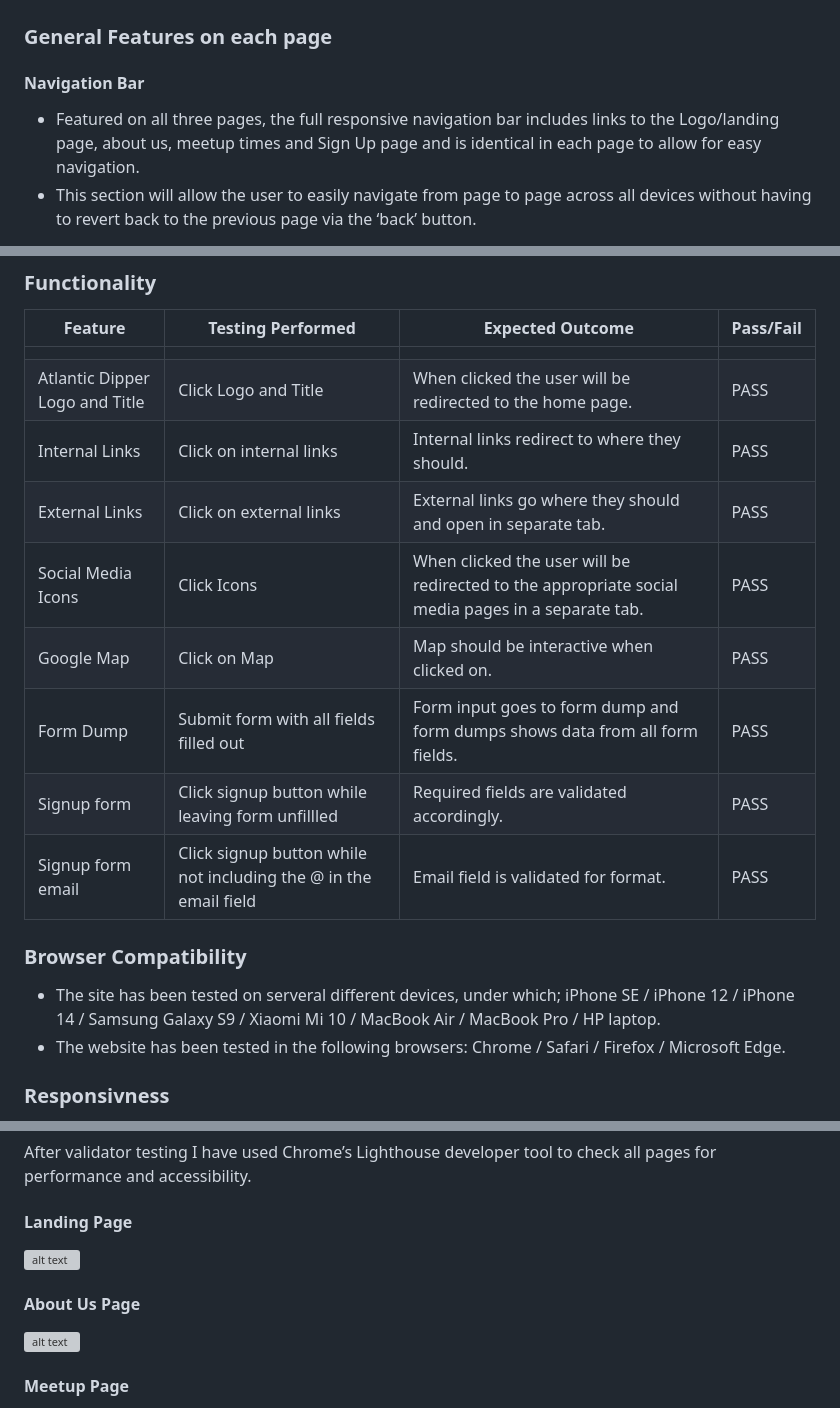
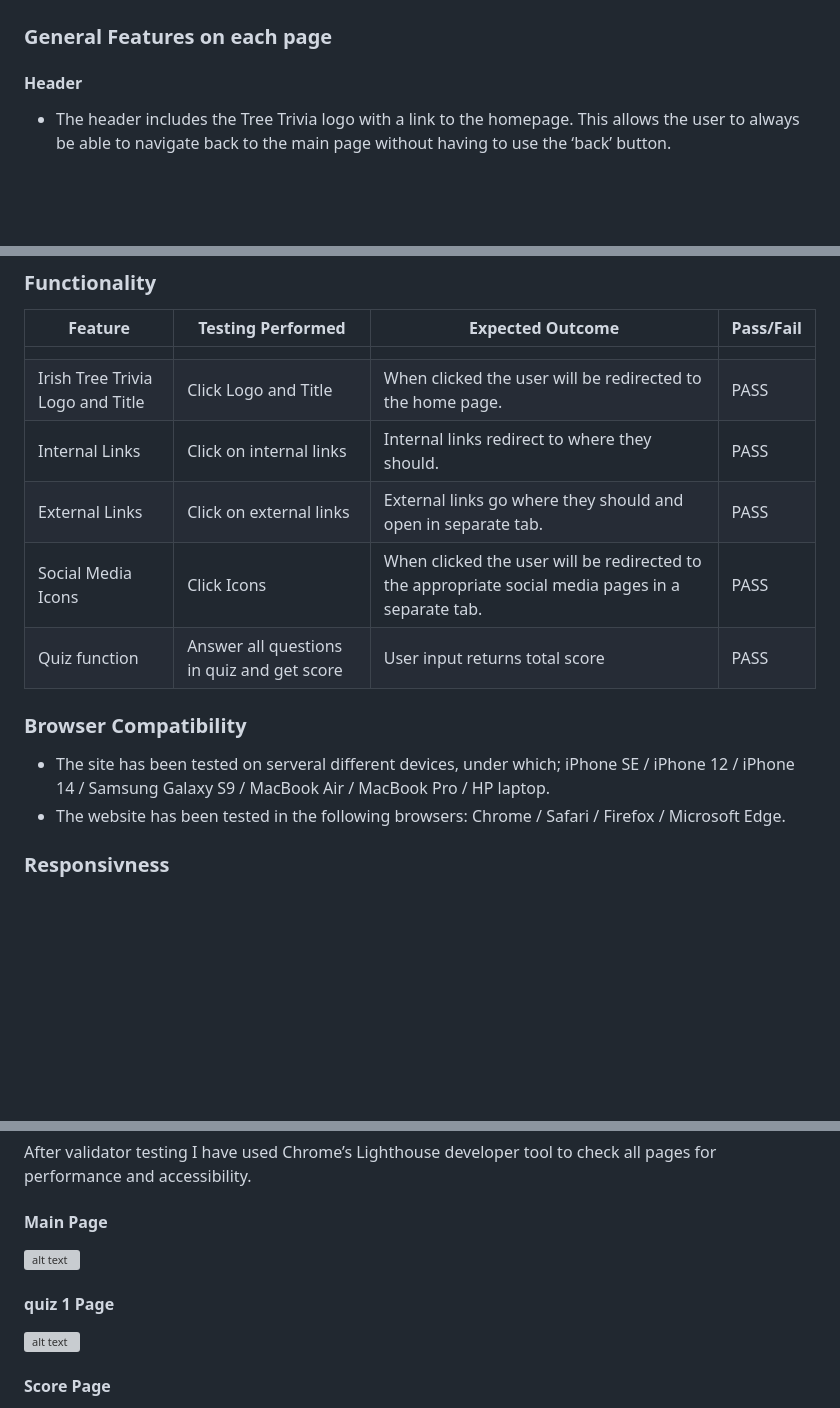
Before and after one commit to LemmenAid/Irish-tree-trivia, a Markdown page: README.md, 3 parts joined by grey strips. GitHub-like rendering; blank space fills up the shorter version; grey boxes are pictures that could not be loaded.

```diff
--- a/README.md
+++ b/README.md
@@ -146,8 +137,7 @@ For the background of the website a free image was used to make a pattern:
 
 ### General Features on each page
 
-#### Navigation Bar
+#### Header
 
-* Featured on all three pages, the full responsive navigation bar includes links to the Logo/landing page, about us, meetup times and Sign Up page and is identical in each page to allow for easy navigation.
-* This section will allow the user to easily navigate from page to page across all devices without having to revert back to the previous page via the ‘back’ button.
+* The header includes the Tree Trivia logo with a link to the homepage. This allows the user to always be able to navigate back to the main page without having to use the ‘back’ button.
 
@@ -240,18 +209,15 @@ The website has been tested by myself and several of my friends for accessibilit
 | Feature | Testing Performed | Expected Outcome | Pass/Fail |
 | --- | --- | --- | --- |
 |  |  |  |  |
-| Atlantic Dipper Logo and Title | Click Logo and Title | When clicked the user will be redirected to the home page. | PASS |
+| Irish Tree Trivia Logo and Title | Click Logo and Title | When clicked the user will be redirected to the home page. | PASS |
 | Internal Links | Click on internal links | Internal links redirect to where they should. | PASS |
 | External Links | Click on external links | External links go where they should and open in separate tab. | PASS |
 | Social Media Icons | Click Icons | When clicked the user will be redirected to the appropriate social media pages in a separate tab. | PASS |
-| Google Map | Click on Map | Map should be interactive when clicked on. | PASS |
-| Form Dump | Submit form with all fields filled out | Form input goes to form dump and form dumps shows data from all form fields. | PASS |
-| Signup form | Click signup button while leaving form unfillled | Required fields are validated accordingly. | PASS |
-| Signup form email | Click signup button while not including the @ in the email field | Email field is validated for format. | PASS |
+| Quiz function | Answer all questions in quiz and get score | User input returns total score | PASS |
 
 
 ### Browser Compatibility
-* The site has been tested on serveral different devices, under which; iPhone SE / iPhone 12 / iPhone 14 / Samsung Galaxy S9 / Xiaomi Mi 10 / MacBook Air / MacBook Pro / HP laptop.
+* The site has been tested on serveral different devices, under which; iPhone SE / iPhone 12 / iPhone 14 / Samsung Galaxy S9 / MacBook Air / MacBook Pro / HP laptop.
 * The website has been tested in the following browsers: Chrome / Safari / Firefox / Microsoft Edge.
 
 ### Responsivness
@@ -291,5 +257,5 @@ The website has been tested by myself and several of my friends for accessibilit
 
 After validator testing I have used Chrome’s Lighthouse developer tool to check all pages for performance and accessibility.
 
-#### Landing Page
+#### Main Page
 
@@ -297,3 +263,3 @@ After validator testing I have used Chrome’s Lighthouse developer tool to chec
 
-#### About Us Page
+#### quiz 1 Page
 
@@ -301,3 +267,3 @@ After validator testing I have used Chrome’s Lighthouse developer tool to chec
 
-#### Meetup Page
+#### Score Page
 
```
Also changed, not shown: other parts of README.md (+66 -66 lines).
